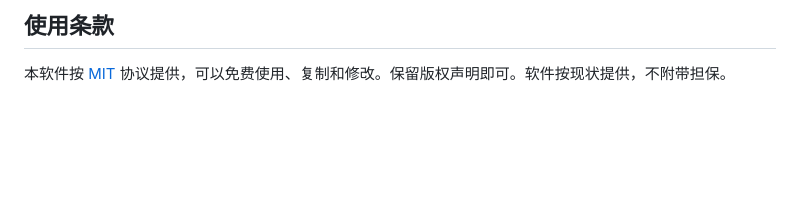
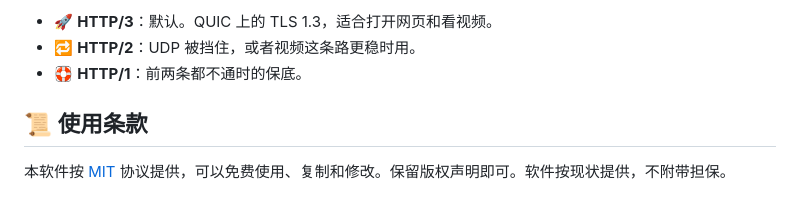
Before and after one commit to luuuunet/tiaotiaohou, a Markdown page: README.md, the part around one of its changes. Drawn GitHub-style; blank space fills up the shorter version.

```diff
--- a/README.md
+++ b/README.md
@@ -87,4 +99,8 @@ Cloudflare 给用户一份免费额度，可以直接用。Worker 这条路大
 
-## 使用条款
+- 🚀 **HTTP/3**：默认。QUIC 上的 TLS 1.3，适合打开网页和看视频。
+- 🔁 **HTTP/2**：UDP 被挡住，或者视频这条路更稳时用。
+- 🛟 **HTTP/1**：前两条都不通时的保底。
+
+## 📜 使用条款
 
 本软件按 [MIT](LICENSE) 协议提供，可以免费使用、复制和修改。保留版权声明即可。软件按现状提供，不附带担保。
```
Also changed, not shown: other parts of README.md (+46 -34 lines).
